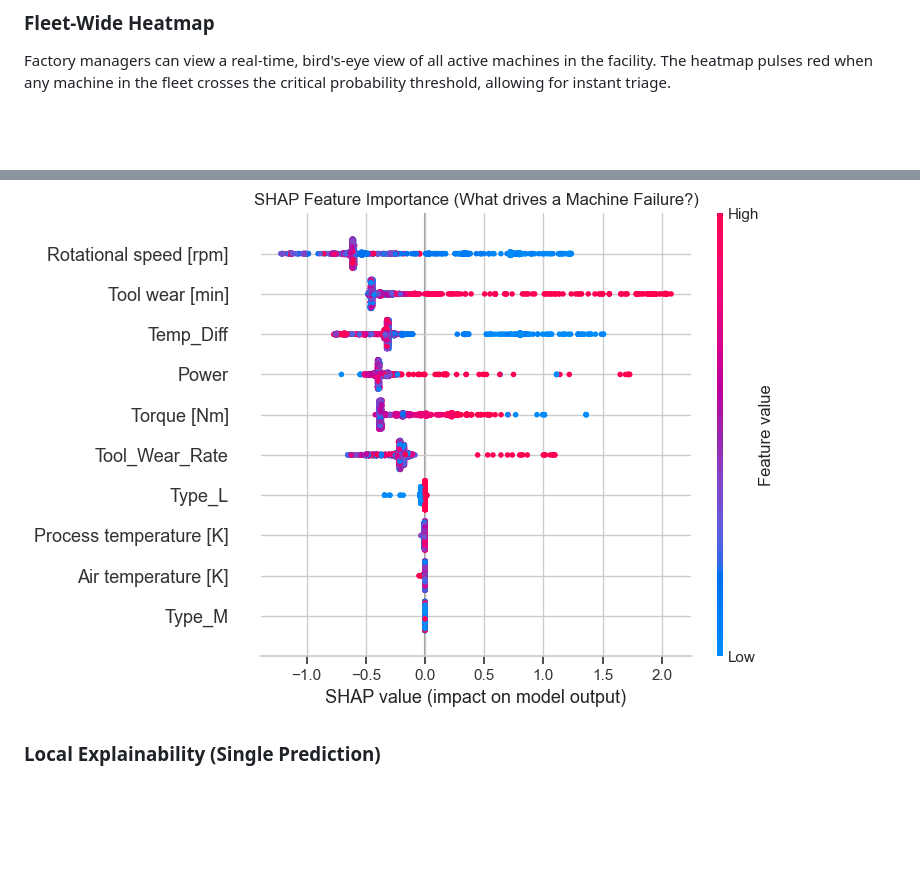
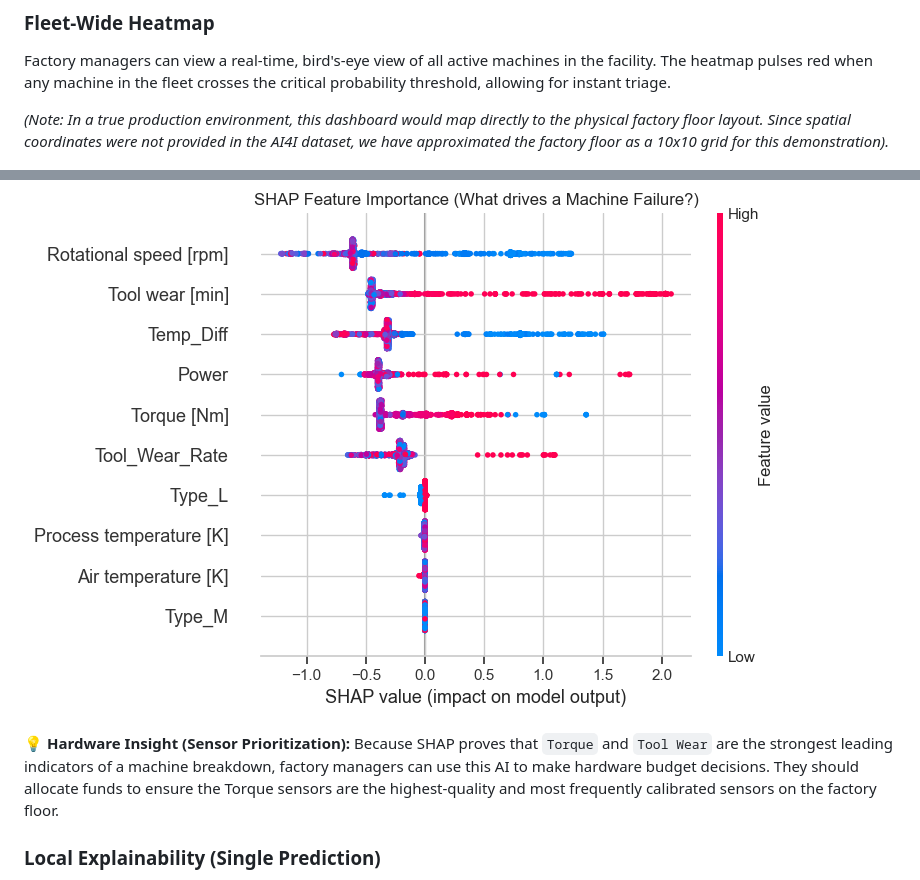
Before and after one commit to chiklitgohil/foresight, a Markdown page: README.md, 2 parts joined by grey strips. Drawn GitHub-style; blank space fills up the shorter version.

```diff
--- a/README.md
+++ b/README.md
@@ -29,6 +36,8 @@ Operators can instantly test the telemetry of any machine and receive a categori
 ### Fleet-Wide Heatmap
 
 Factory managers can view a real-time, bird's-eye view of all active machines in the facility. The heatmap pulses red when any machine in the fleet crosses the critical probability threshold, allowing for instant triage.
+
+_(Note: In a true production environment, this dashboard would map directly to the physical factory floor layout. Since spatial coordinates were not provided in the AI4I dataset, we have approximated the factory floor as a 10x10 grid for this demonstration)._
 
 ![Fleet Heatmap](assets/Factory%20heatmap%20demo.jpg)
 
@@ -129,6 +143,9 @@ To build trust with factory operators, the dashboard must explain _why_ it predi
 
 The SHAP Summary Plot shows that high `Torque`, `Temp_Diff`, and `Tool wear` are the primary drivers pushing the model to predict a failure.
 ![SHAP Summary Plot](assets/notebook_exports/03_Explainability_and_Export_files/03_Explainability_and_Export_8_0.png)
+
+💡 **Hardware Insight (Sensor Prioritization):**
+Because SHAP proves that `Torque` and `Tool Wear` are the strongest leading indicators of a machine breakdown, factory managers can use this AI to make hardware budget decisions. They should allocate funds to ensure the Torque sensors are the highest-quality and most frequently calibrated sensors on the factory floor.
 
 ### Local Explainability (Single Prediction)
 
```
Also changed, not shown: other parts of README.md (+14 -2 lines).
